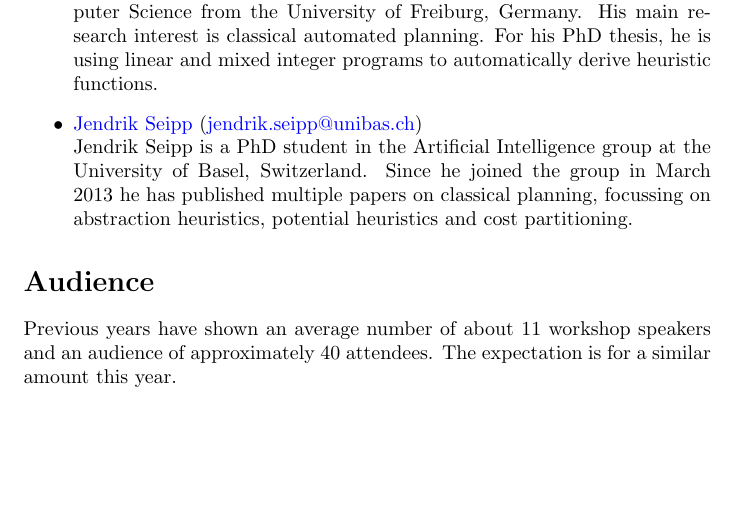
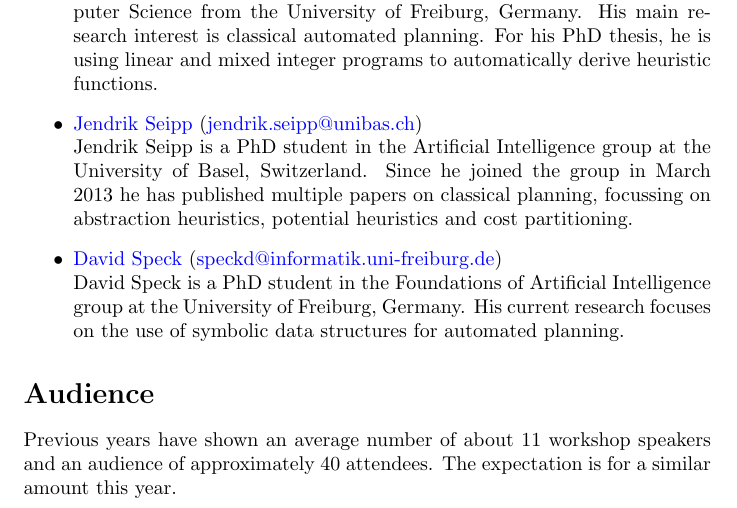
Before and after one commit to HSDIP/hsdip, a LaTeX document (proposal.tex): part of page 3 of 3, cut so that both start at the same text, the shorter picture padded with empty space. Compiled offline with pdfLaTeX.

Commit message:
cv david speck

```diff
--- a/proposal.tex
+++ b/proposal.tex
@@ -179,8 +179,13 @@ received his PhD in Computer Science in 2013 under the supervision of Pietro Tor
   focussing on abstraction heuristics, potential heuristics and cost
   partitioning.
 
+\item \href{http://www.informatik.uni-freiburg.de/~speckd/}{David Speck}
+  (\href{mailto:speckd@informatik.uni-freiburg.de}{speckd@informatik.uni-freiburg.de})\\
+  David Speck is a PhD student in the Foundations of Artificial Intelligence
+  group at the University of Freiburg, Germany. His current research focuses on
+  the use of symbolic data structures for automated planning.
+\end{itemize}
 
-\end{itemize}
 
 \section*{Audience}
 Previous years have shown an average number of about $11$ workshop
```
